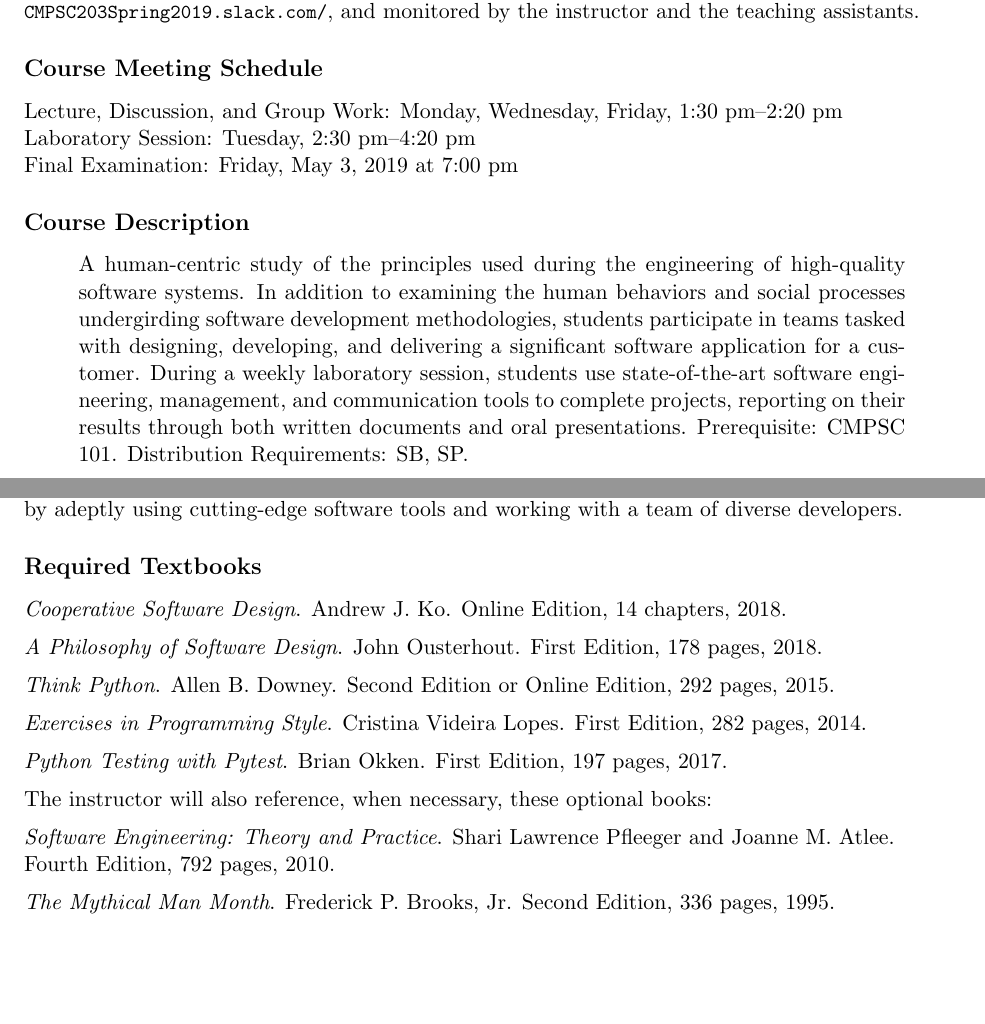
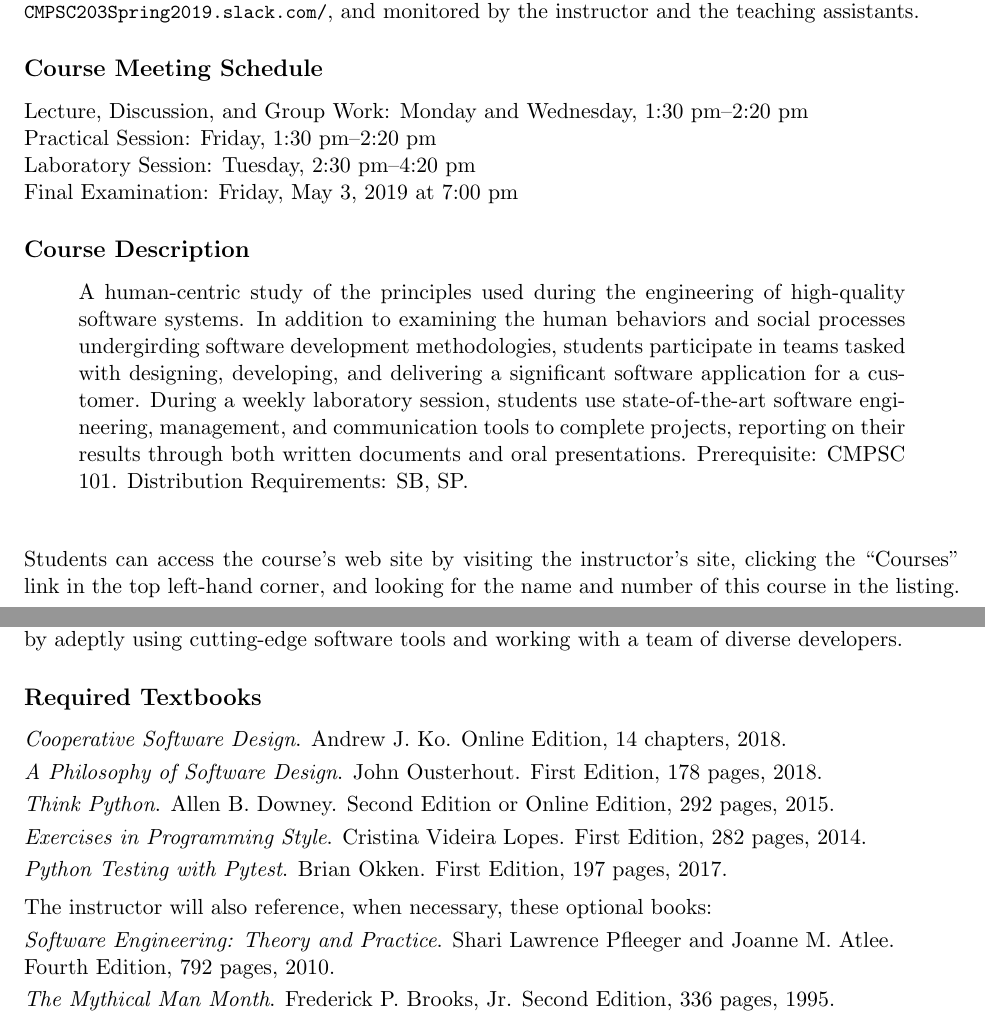
Before and after one commit to Allegheny-Computer-Science-203-S2019/cs203-S2019-syllabus, a LaTeX document (cs203S2019_syllabus.tex): two parts of pages 1 and 2 of 5 before the commit and two parts of pages 1 and 2 of 6 after it, joined at a grey line, cut so that both start at the same text, the shorter picture padded with empty space. Compiled offline with pdfLaTeX.

Commit message:
Add to cs203S2019_syllabus a web site detail and then fix spacing.

```diff
--- a/cs203S2019_syllabus.tex
+++ b/cs203S2019_syllabus.tex
@@ -99,7 +97,8 @@ instructor and the teaching assistants.
 
 \subsection*{Course Meeting Schedule}
 
-Lecture, Discussion, and Group Work: Monday, Wednesday, Friday, 1:30 pm--2:20 pm \\
+Lecture, Discussion, and Group Work: Monday and Wednesday, 1:30 pm--2:20 pm \\
+Practical Session: Friday, 1:30 pm--2:20 pm \\
 Laboratory Session: Tuesday, 2:30 pm--4:20 pm \\
 Final Examination: Friday, May 3, 2019 at 7:00 pm
 
@@ -118,6 +117,10 @@ both written documents and oral presentations. Prerequisite: CMPSC
 101. Distribution Requirements: SB, SP.\@ \\
 
 \end{quote}
+
+\noindent Students can access the course's web site by visiting the instructor's
+site, clicking the ``Courses'' link in the top left-hand corner, and looking for
+the name and number of this course in the listing.
 
 \subsection*{Course Objectives}
 
@@ -162,22 +165,22 @@ developers.
 \noindent{\em Cooperative Software Design}. Andrew J.\ Ko.
 Online Edition, 14 chapters, 2018.
 %
-\vspace*{.5em}
+\vspace*{.25em}
 
 \noindent{\em A Philosophy of Software Design}. John Ousterhout.
 First Edition, 178 pages, 2018.
 %
-\vspace*{.5em}
+\vspace*{.25em}
 
 \noindent{\em Think Python}. Allen B. Downey.
 Second Edition or Online Edition, 292 pages, 2015.
 %
-\vspace*{.5em}
+\vspace*{.25em}
 
 \noindent{\em Exercises in Programming Style}. Cristina Videira Lopes.
 First Edition, 282 pages, 2014.
 %
-\vspace*{.5em}
+\vspace*{.25em}
 
 \noindent{\em Python Testing with Pytest}. Brian Okken.
 First Edition, 197 pages, 2017.
@@ -187,12 +190,12 @@ First Edition, 197 pages, 2017.
 \noindent
 The instructor will also reference, when necessary, these optional books:
 %
-\vspace*{.5em}
+\vspace*{.25em}
 
 \noindent{\em Software Engineering: Theory and Practice}. Shari Lawrence Pfleeger and Joanne M. Atlee.\\
 Fourth Edition, 792 pages, 2010.
 %
-\vspace*{.5em}
+\vspace*{.25em}
 
 \noindent{\em The Mythical Man Month}. Frederick P.\ Brooks, Jr.
 Second Edition, 336 pages, 1995.
```
Also changed, not shown: cs203S2019_syllabus.tex (2 more changed lines).
